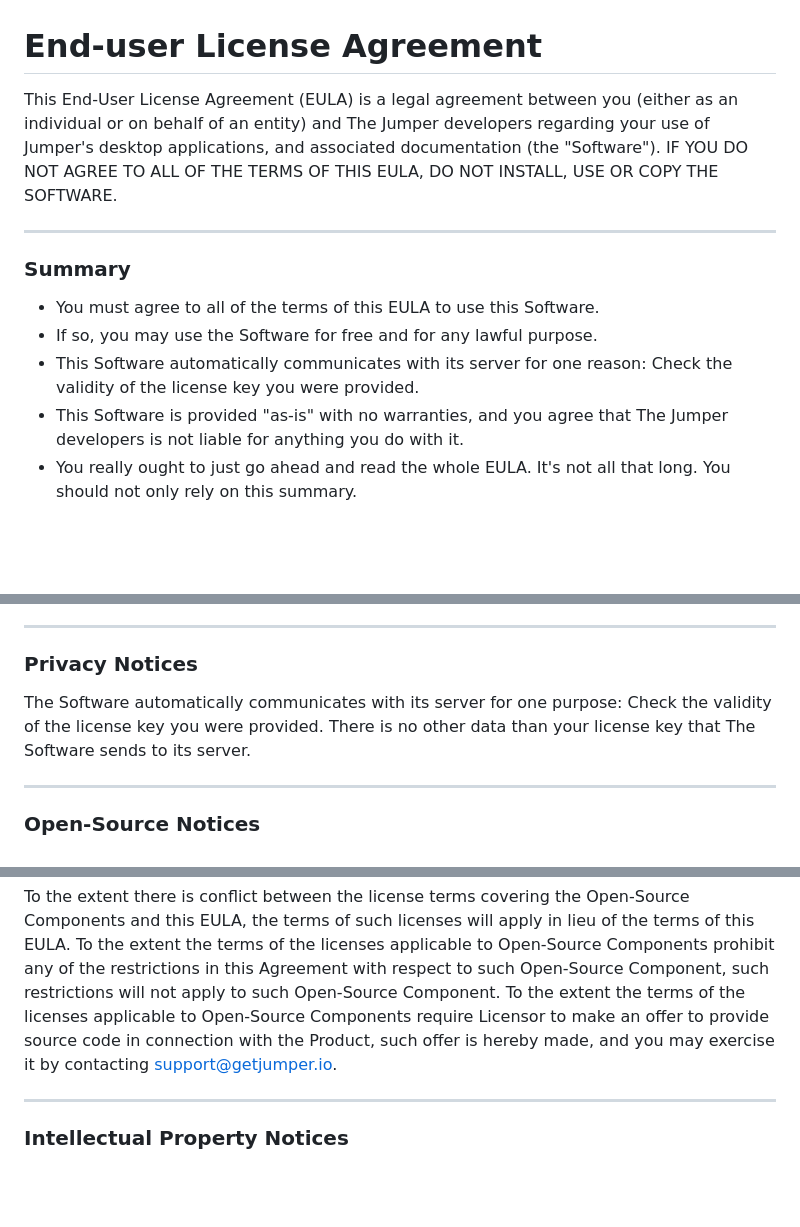
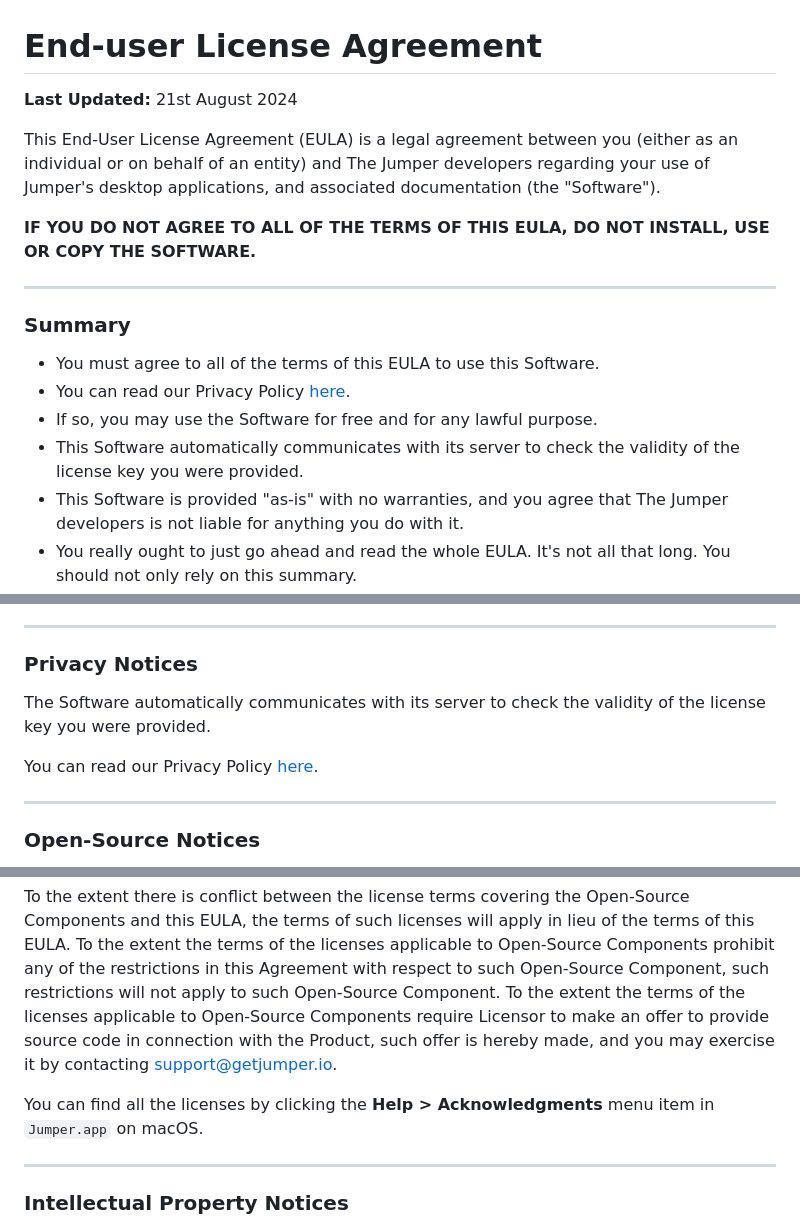
Before and after one commit to arthurxmoore/docs, a Markdown page: docs/eula.md, 3 parts joined by grey strips. GitHub-like rendering; blank space fills up the shorter version.

Commit message:
Updated EULA

```diff
--- a/docs/eula.md
+++ b/docs/eula.md
@@ -1,14 +1,19 @@
 # End-user License Agreement
 
-This End-User License Agreement (EULA) is a legal agreement between you (either as an individual or on behalf of an entity) and The Jumper developers regarding your use of Jumper's desktop applications, and associated documentation (the "Software"). IF YOU DO NOT AGREE TO ALL OF THE TERMS OF THIS EULA, DO NOT INSTALL, USE OR COPY THE SOFTWARE.
+**Last Updated:** 21st August 2024
+
+This End-User License Agreement (EULA) is a legal agreement between you (either as an individual or on behalf of an entity) and The Jumper developers regarding your use of Jumper's desktop applications, and associated documentation (the "Software").
+
+**IF YOU DO NOT AGREE TO ALL OF THE TERMS OF THIS EULA, DO NOT INSTALL, USE OR COPY THE SOFTWARE.**
 
 ---
 
 ### Summary
 
 -	You must agree to all of the terms of this EULA to use this Software.
+-   You can read our Privacy Policy [here](/privacy/).
 -	If so, you may use the Software for free and for any lawful purpose.
--	This Software automatically communicates with its server for one reason: Check the validity of the license key you were provided.
+-	This Software automatically communicates with its server to check the validity of the license key you were provided.
 -	This Software is provided "as-is" with no warranties, and you agree that The Jumper developers is not liable for anything you do with it.
 -	You really ought to just go ahead and read the whole EULA. It's not all that long. You should not only rely on this summary.
 
@@ -37,8 +42,9 @@ This EULA entitles you to install as many copies of the Software as you want, an
 
 ### Privacy Notices
 
-The Software automatically communicates with its server for one purpose: Check the validity of the license key you were provided.
-There is no other data than your license key that The Software sends to its server.
+The Software automatically communicates with its server to check the validity of the license key you were provided.
+
+You can read our Privacy Policy [here](/privacy/).
 
 ---
 
@@ -47,6 +53,8 @@ There is no other data than your license key that The Software sends to its serv
 Certain components of the Software may be subject to open-source software licenses ("Open-Source Components"), which means any software license approved as open-source licenses by the Open Source Initiative or any substantially similar licenses, including without limitation any license that, as a condition of distribution of the software licensed under such license, requires that the distributor make the software available in source code format. The Software documentation includes copies of the licenses applicable to the Open-Source Components.
 
 To the extent there is conflict between the license terms covering the Open-Source Components and this EULA, the terms of such licenses will apply in lieu of the terms of this EULA. To the extent the terms of the licenses applicable to Open-Source Components prohibit any of the restrictions in this Agreement with respect to such Open-Source Component, such restrictions will not apply to such Open-Source Component. To the extent the terms of the licenses applicable to Open-Source Components require Licensor to make an offer to provide source code in connection with the Product, such offer is hereby made, and you may exercise it by contacting support@getjumper.io.
+
+You can find all the licenses by clicking the **Help > Acknowledgments** menu item in `Jumper.app` on macOS.
 
 ---
 
```
